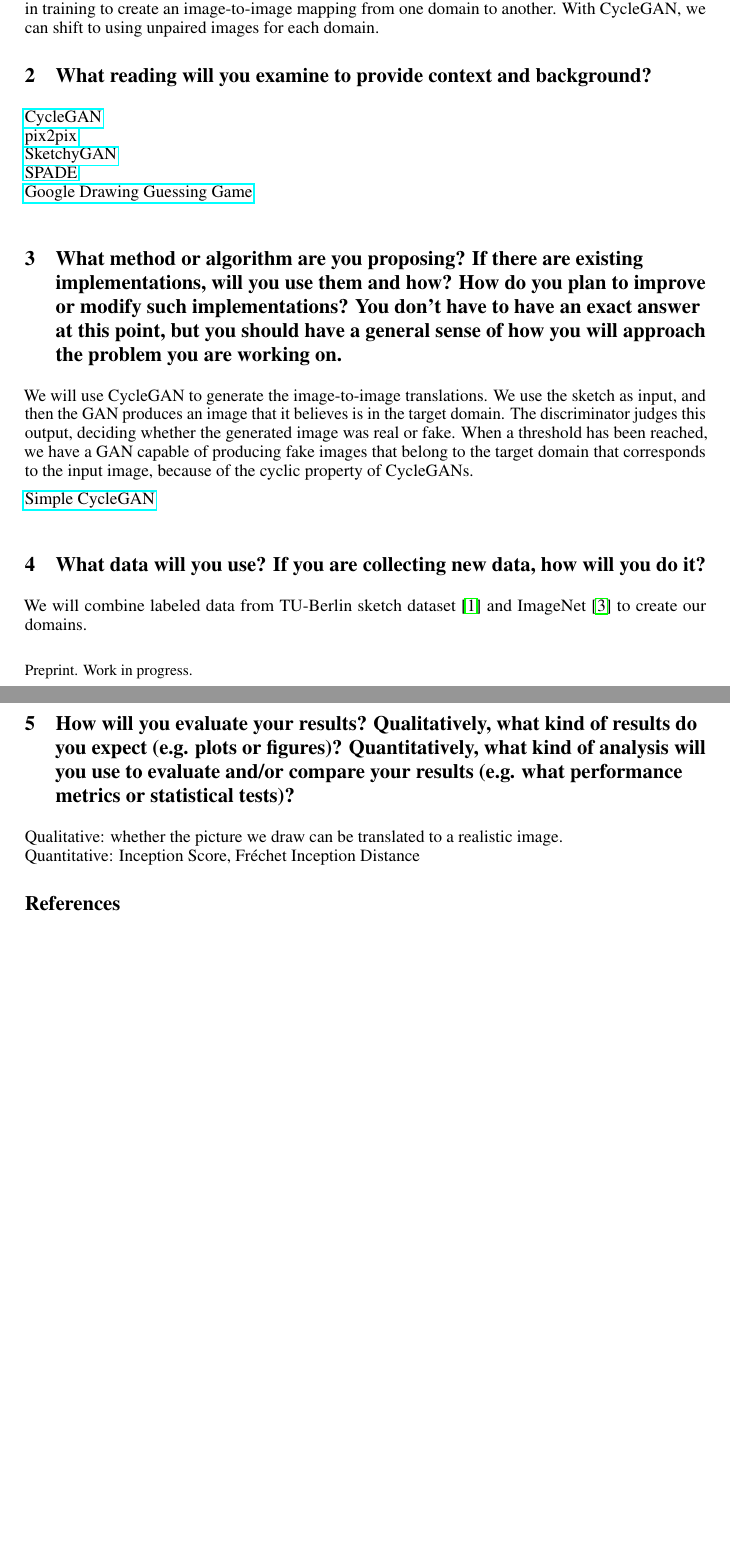
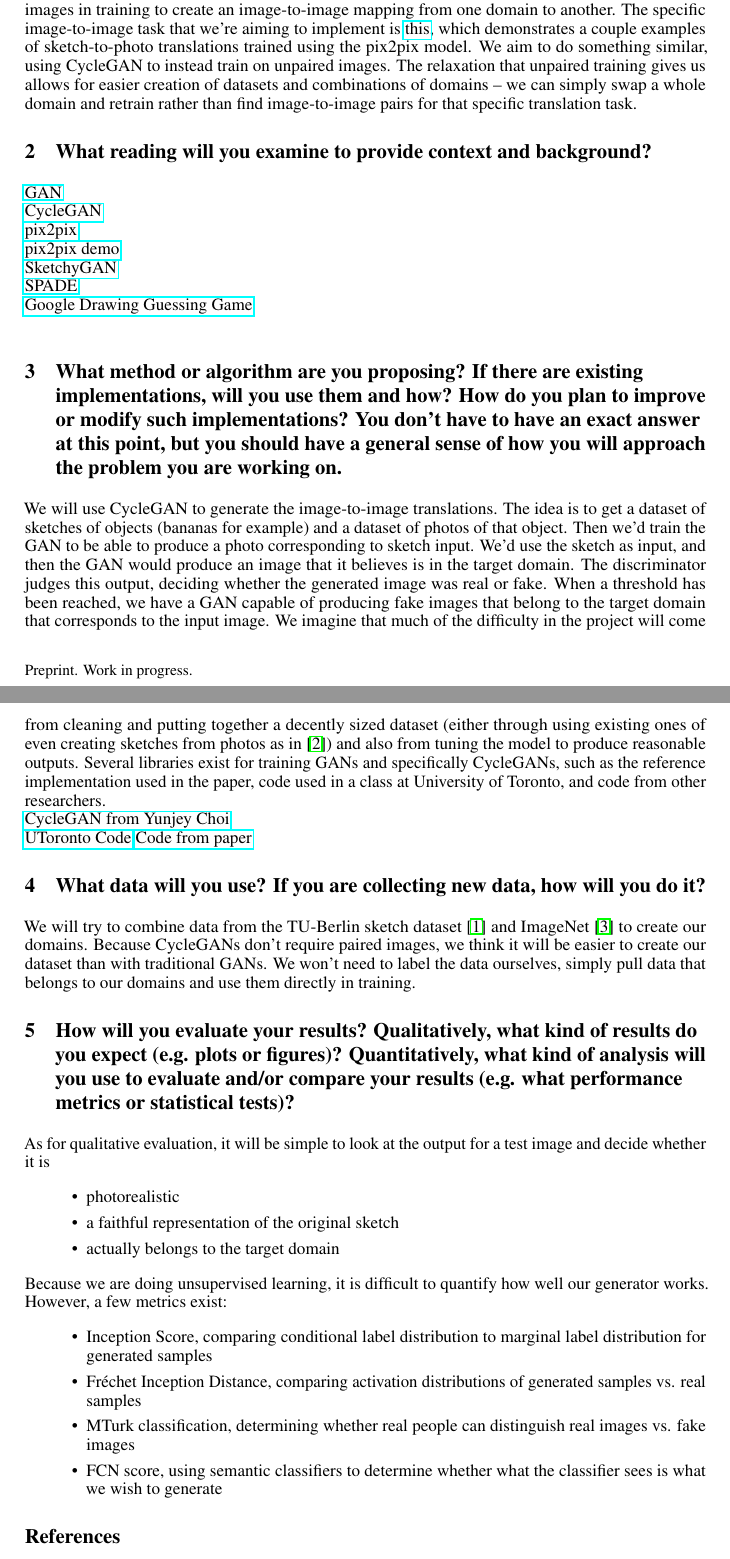
Before and after one commit to cdrckrgt/cs231n-project, a LaTeX paper (writeup/proposal/proposal.tex): two parts of pages 1 and 2 of 2, joined at a grey line, cut so that both start at the same text, the shorter picture padded with empty space. Compiled offline with pdfLaTeX.

Commit message:
working more on proposal

```diff
--- a/writeup/proposal/proposal.tex
+++ b/writeup/proposal/proposal.tex
@@ -65,14 +65,18 @@
 \section{What is the problem that you will be investigating? Why is it interesting?}
 
 We are investigating unpaired image-to-image translation with generative adversarial networks.
-This work was demonstrated in \cite{cycleGAN} and \cite{pix2pix}.
-The pix2pix paper demonstrates how we can use paired images in training to create an image-to-image mapping from one domain to another.
-With CycleGAN, we can shift to using unpaired images for each domain.
+This work was demonstrated in \cite{cycleGAN}.
+Work done in the same lab \cite{pix2pix} demonstrates how we can use paired images in training to create an image-to-image mapping from one domain to another.
+The specific image-to-image task that we're aiming to implement is \href{https://affinelayer.com/pixsrv/}{this}, which demonstrates a couple examples of sketch-to-photo translations trained using the pix2pix model.
+We aim to do something similar, using CycleGAN to instead train on unpaired images.
+The relaxation that unpaired training gives us allows for easier creation of datasets and combinations of domains -- we can simply swap a whole domain and retrain rather than find image-to-image pairs for that specific translation task.
 
 \section{What reading will you examine to provide context and background?}
 
+\href{https://arxiv.org/abs/1406.2661}{GAN} \\
 \href{https://arxiv.org/pdf/1703.10593.pdf}{CycleGAN} \\
 \href{https://arxiv.org/abs/1611.07004}{pix2pix} \\
+\href{https://affinelayer.com/pixsrv/}{pix2pix demo} \\
 \href{https://arxiv.org/abs/1801.02753}{SketchyGAN} \\
 \href{https://arxiv.org/abs/1903.07291}{SPADE} \\
 \href{https://quickdraw.withgoogle.com/}{Google Drawing Guessing Game} \\
@@ -80,20 +84,39 @@ With CycleGAN, we can shift to using unpaired images for each domain.
 \section{What method or algorithm are you proposing? If there are existing implementations, will you use them and how? How do you plan to improve or modify such implementations? You don't have to have an exact answer at this point, but you should have a general sense of how you will approach the problem you are working on. }
 
 We will use CycleGAN to generate the image-to-image translations.
-We use the sketch as input, and then the GAN produces an image that it believes is in the target domain.
+The idea is to get a dataset of sketches of objects (bananas for example) and a dataset of photos of that object.
+Then we'd train the GAN to be able to produce a photo corresponding to sketch input.
+We'd use the sketch as input, and then the GAN would produce an image that it believes is in the target domain.
 The discriminator judges this output, deciding whether the generated image was real or fake.
-When a threshold has been reached, we have a GAN capable of producing fake images that belong to the target domain that corresponds to the input image, because of the cyclic property of CycleGANs.
-
-\href{https://github.com/yunjey/mnist-svhn-transfer}{Simple CycleGAN} \\
+When a threshold has been reached, we have a GAN capable of producing fake images that belong to the target domain that corresponds to the input image.
+We imagine that much of the difficulty in the project will come from cleaning and putting together a decently sized dataset (either through using existing ones of even creating sketches from photos as in \cite{pix2pix}) and also from tuning the model to produce reasonable outputs.
+Several libraries exist for training GANs and specifically CycleGANs, such as the reference implementation used in the paper, code used in a class at University of Toronto, and code from other researchers. \\
+\href{https://github.com/yunjey/mnist-svhn-transfer}{CycleGAN from Yunjey Choi} \\
+\href{www.cs.toronto.edu/~rgrosse/courses/csc321_2018/assignments/a4-code.zip}{UToronto Code}
+\href{https://github.com/junyanz/pytorch-CycleGAN-and-pix2pix}{Code from paper}
 
 \section{What data will you use? If you are collecting new data, how will you do it?}
 
-We will combine labeled data from TU-Berlin sketch dataset \cite{tu-berlin-sketch} and ImageNet \cite{imagenet} to create our domains.
+We will try to combine data from the TU-Berlin sketch dataset \cite{tu-berlin-sketch} and ImageNet \cite{imagenet} to create our domains.
+Because CycleGANs don't require paired images, we think it will be easier to create our dataset than with traditional GANs.
+We won't need to label the data ourselves, simply pull data that belongs to our domains and use them directly in training.
 
 \section{How will you evaluate your results? Qualitatively, what kind of results do you expect (e.g. plots or figures)? Quantitatively, what kind of analysis will you use to evaluate and/or compare your results (e.g. what performance metrics or statistical tests)? }
 
-Qualitative: whether the picture we draw can be translated to a realistic image. \\
-Quantitative: Inception Score, Fr\'echet Inception Distance
+As for qualitative evaluation, it will be simple to look at the output for a test image and decide whether it is
+\begin{itemize}
+\item photorealistic
+\item a faithful representation of the original sketch
+\item actually belongs to the target domain
+\end{itemize}
+
+Because we are doing unsupervised learning, it is difficult to quantify how well our generator works. However, a few metrics exist:
+\begin{itemize}
+\item Inception Score, comparing conditional label distribution to marginal label distribution for generated samples
+\item Fr\'echet Inception Distance, comparing activation distributions of generated samples vs. real samples
+\item MTurk classification, determining whether real people can distinguish real images vs. fake images
+\item FCN score, using semantic classifiers to determine whether what the classifier sees is what we wish to generate
+\end{itemize}
 
 \bibliography{ref}
 \bibliographystyle{plain}
```
Also changed, not shown: README.md, writeup/proposal/proposal.pdf, 3 other files.
